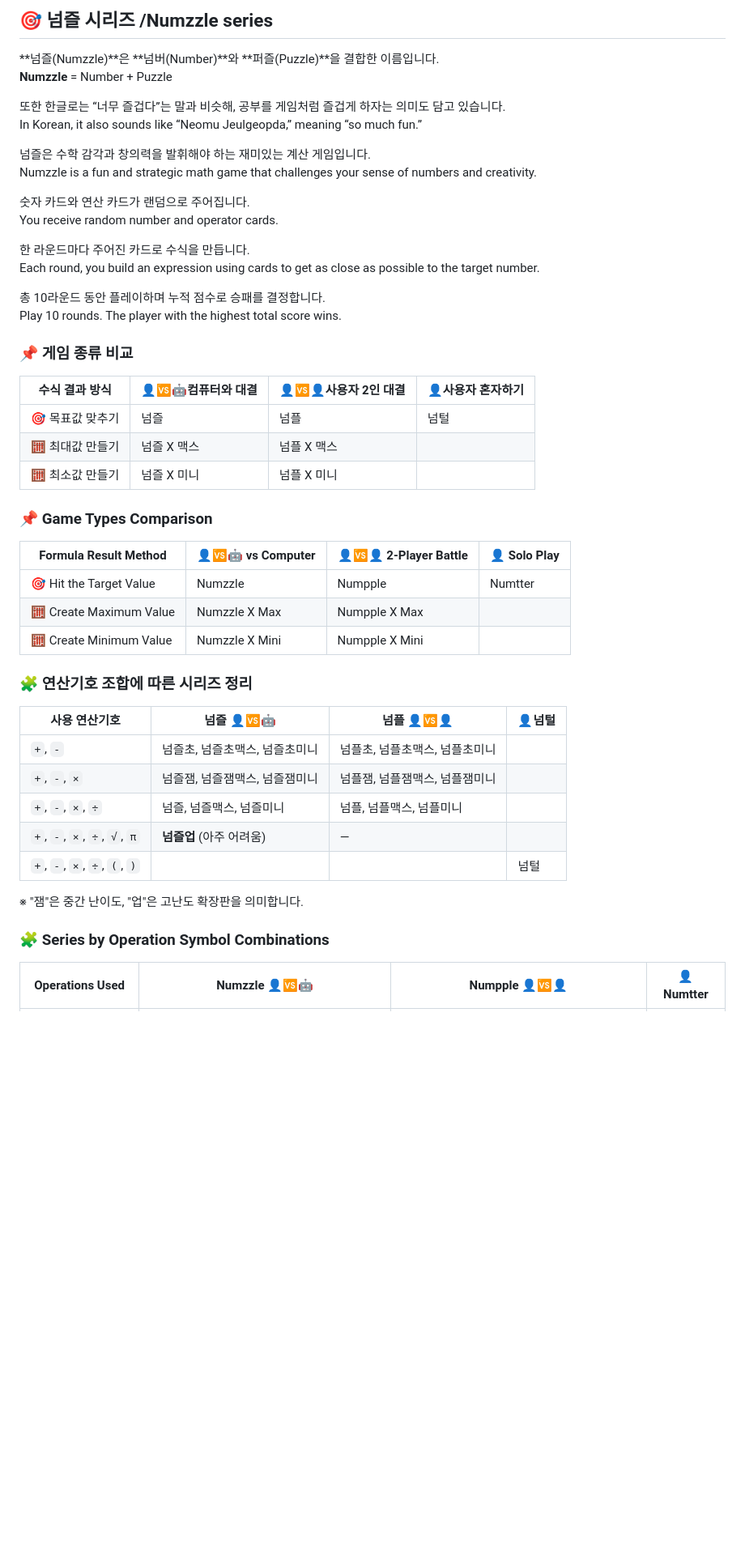
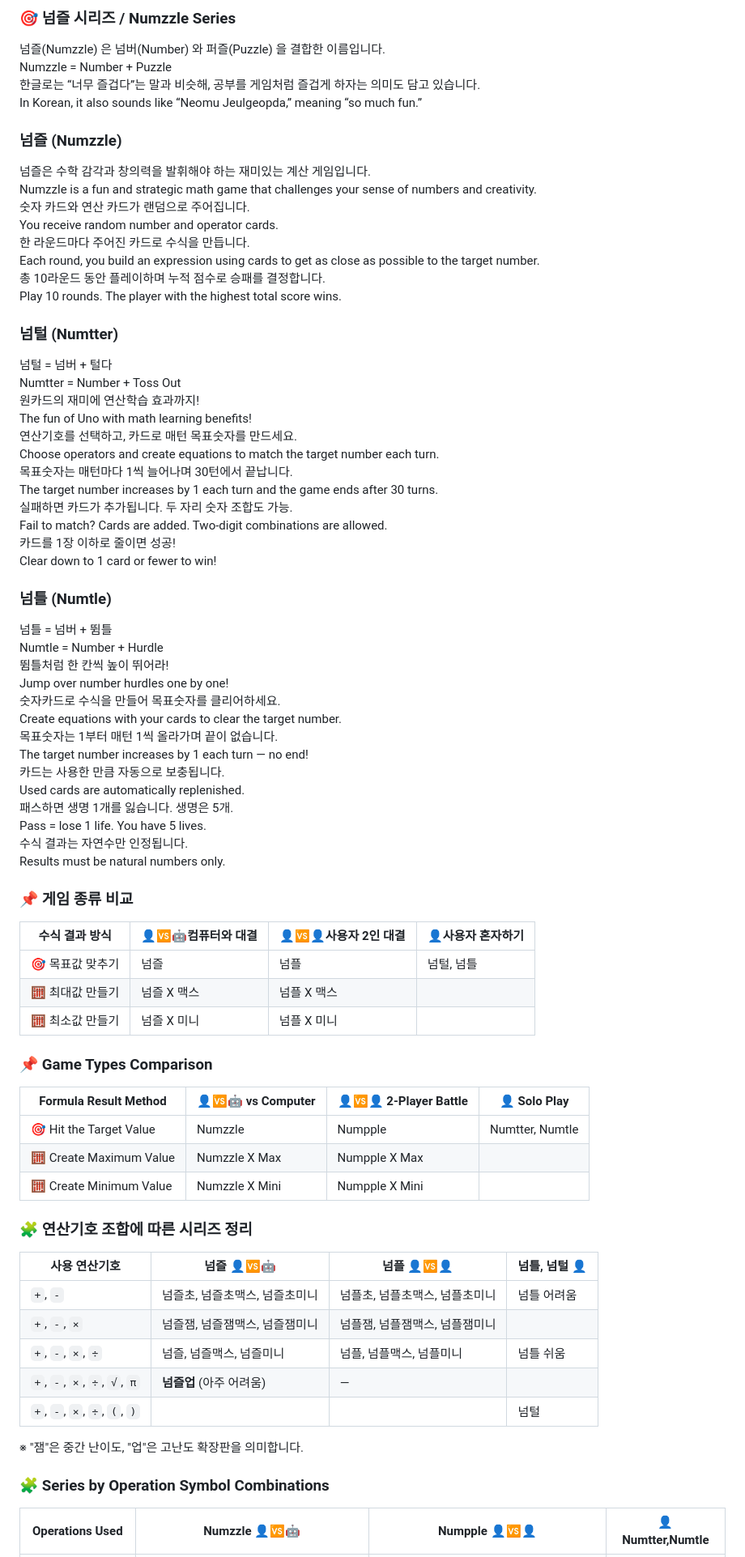
Before and after one commit to soosoohan/numpple, a Markdown page: README.md, the part around one of its changes. Shown at 81% size. Rendered like a GitHub page; blank space fills up the shorter version.

```diff
--- a/README.md
+++ b/README.md
@@ -1,29 +1,55 @@
-## 🎯 넘즐 시리즈 /Numzzle series
-
-**넘즐(Numzzle)**은 **넘버(Number)**와 **퍼즐(Puzzle)**을 결합한 이름입니다.
-**Numzzle** = Number + Puzzle
-
-또한 한글로는 “너무 즐겁다”는 말과 비슷해, 공부를 게임처럼 즐겁게 하자는 의미도 담고 있습니다.
+### 🎯 넘즐 시리즈 / Numzzle Series
+넘즐(Numzzle) 은 넘버(Number) 와 퍼즐(Puzzle) 을 결합한 이름입니다.
+Numzzle = Number + Puzzle
+한글로는 “너무 즐겁다”는 말과 비슷해, 공부를 게임처럼 즐겁게 하자는 의미도 담고 있습니다.
 In Korean, it also sounds like “Neomu Jeulgeopda,” meaning “so much fun.”
 
+### 넘즐 (Numzzle)
 넘즐은 수학 감각과 창의력을 발휘해야 하는 재미있는 계산 게임입니다.
 Numzzle is a fun and strategic math game that challenges your sense of numbers and creativity.
-
 숫자 카드와 연산 카드가 랜덤으로 주어집니다.
 You receive random number and operator cards.
-
 한 라운드마다 주어진 카드로 수식을 만듭니다.
 Each round, you build an expression using cards to get as close as possible to the target number.
-
 총 10라운드 동안 플레이하며 누적 점수로 승패를 결정합니다.
 Play 10 rounds. The player with the highest total score wins.
+
+### 넘털 (Numtter)
+넘털 = 넘버 + 털다
+Numtter = Number + Toss Out
+원카드의 재미에 연산학습 효과까지!
+The fun of Uno with math learning benefits!
+연산기호를 선택하고, 카드로 매턴 목표숫자를 만드세요.
+Choose operators and create equations to match the target number each turn.
+목표숫자는 매턴마다 1씩 늘어나며 30턴에서 끝납니다.
+The target number increases by 1 each turn and the game ends after 30 turns.
+실패하면 카드가 추가됩니다. 두 자리 숫자 조합도 가능.
+Fail to match? Cards are added. Two-digit combinations are allowed.
+카드를 1장 이하로 줄이면 성공!
+Clear down to 1 card or fewer to win!
+
+### 넘틀 (Numtle)
+넘틀 = 넘버 + 뜀틀
+Numtle = Number + Hurdle
+뜀틀처럼 한 칸씩 높이 뛰어라!
+Jump over number hurdles one by one!
+숫자카드로 수식을 만들어 목표숫자를 클리어하세요.
+Create equations with your cards to clear the target number.
+목표숫자는 1부터 매턴 1씩 올라가며 끝이 없습니다.
+The target number increases by 1 each turn — no end!
+카드는 사용한 만큼 자동으로 보충됩니다.
+Used cards are automatically replenished.
+패스하면 생명 1개를 잃습니다. 생명은 5개.
+Pass = lose 1 life. You have 5 lives.
+수식 결과는 자연수만 인정됩니다.
+Results must be natural numbers only.
 
 
 ### 📌 게임 종류 비교
 
 | 수식 결과 방식       | 👤🆚🤖컴퓨터와 대결   | 👤🆚👤사용자 2인 대결 |👤사용자 혼자하기|
 |------------------|--------------|----------------|----|
-| 🎯 목표값 맞추기     | 넘즐         | 넘플           |넘털|
+| 🎯 목표값 맞추기     | 넘즐         | 넘플           |넘털, 넘틀|
 | 🧮 최대값 만들기    | 넘즐 X 맥스    | 넘플 X 맥스  | |
 | 🧮 최소값 만들기    | 넘즐 X 미니    | 넘플 X 미니    |  |
 
@@ -31,18 +57,18 @@ Play 10 rounds. The player with the highest total score wins.
 
 |Formula Result Method |👤🆚🤖 vs Computer|👤🆚👤 2-Player Battle|👤 Solo Play|
 |----------------------|---------------|-------------------|-----------|
-|🎯 Hit the Target Value|Numzzle        |Numpple             |Numtter     |
+|🎯 Hit the Target Value|Numzzle        |Numpple             |Numtter, Numtle  |
 |🧮 Create Maximum Value|Numzzle X Max |Numpple X Max     |           |
 |🧮 Create Minimum Value|Numzzle X Mini |Numpple X Mini      |           |
 
 
 ### 🧩 연산기호 조합에 따른 시리즈 정리
 
-| 사용 연산기호              | 넘즐   👤🆚🤖                 | 넘플   👤🆚👤   |👤넘털|
+| 사용 연산기호              | 넘즐   👤🆚🤖                 | 넘플   👤🆚👤   |넘틀, 넘털 👤|
 |----------------|--------------------|------------------|----|
-| `+`, `-`    |넘즐초, 넘즐초맥스, 넘즐초미니      | 넘플초, 넘플초맥스, 넘플초미니      ||
+| `+`, `-`    |넘즐초, 넘즐초맥스, 넘즐초미니      | 넘플초, 넘플초맥스, 넘플초미니      |넘틀 어려움|
 | `+`, `-`, `×`    | 넘즐잼, 넘즐잼맥스, 넘즐잼미니    | 넘플잼, 넘플잼맥스, 넘플잼미니      ||
-| `+`, `-`, `×`, `÷`     | 넘즐, 넘즐맥스, 넘즐미니   | 넘플, 넘플맥스, 넘플미니     ||
+| `+`, `-`, `×`, `÷`     | 넘즐, 넘즐맥스, 넘즐미니   | 넘플, 넘플맥스, 넘플미니     |넘틀 쉬움|
 | `+`, `-`, `×`, `÷`, `√`, `π` | **넘즐업** (아주 어려움)   | —    ||
 | `+`, `-`, `×`, `÷`, `(`, `)`|||넘털|
 
@@ -50,5 +76,5 @@ Play 10 rounds. The player with the highest total score wins.
 
 ### 🧩 Series by Operation Symbol Combinations
 
-|Operations Used  |Numzzle   👤🆚🤖 |Numpple   👤🆚👤   |👤Numtter|
+|Operations Used  |Numzzle   👤🆚🤖 |Numpple   👤🆚👤   |👤Numtter,Numtle|
 |-----------|---------|----------|-------|
```
Also changed, not shown: other parts of README.md (+7 -7 lines).
